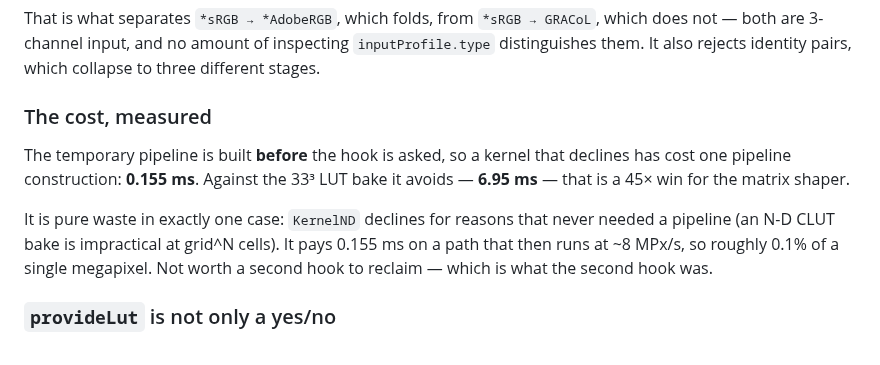
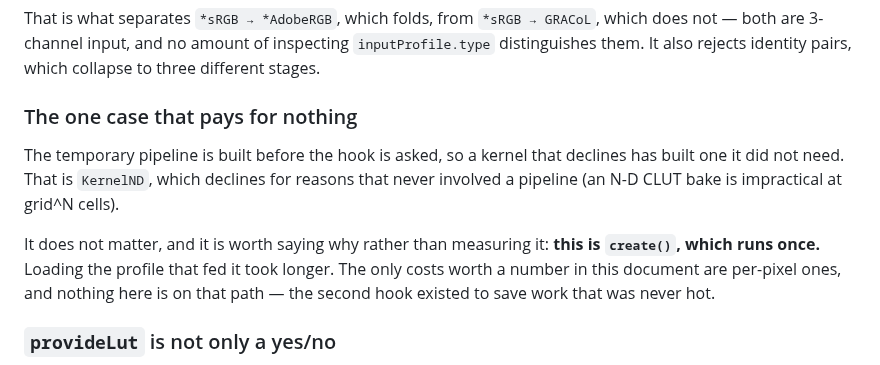
Before and after one commit to glennwilton/jsColorEngine, a Markdown page: docs/deepdive/KernelContract.md, the part around the change. Rendered like a GitHub page.

Commit message:
docs: cut the create()-time measurement from the LUT hook section
create() runs once per transform and is dwarfed by loading the profile that
fed it. Quoting 0.155 ms there implied it was a cost worth trading against,
which invited exactly the wrong kind of optimisation -- a second hook to save
work that was never hot. The section now says why the case does not matter
instead of how many microseconds it is.

Per-pixel numbers are the only ones this document should carry.

```diff
--- a/docs/deepdive/KernelContract.md
+++ b/docs/deepdive/KernelContract.md
@@ -338,17 +338,18 @@ That is what separates `*sRGB → *AdobeRGB`, which folds, from
 inspecting `inputProfile.type` distinguishes them. It also rejects identity
 pairs, which collapse to three different stages.
 
-### The cost, measured
+### The one case that pays for nothing
 
-The temporary pipeline is built **before** the hook is asked, so a kernel that
-declines has cost one pipeline construction: **0.155 ms**. Against the 33³ LUT
-bake it avoids — **6.95 ms** — that is a 45× win for the matrix shaper.
+The temporary pipeline is built before the hook is asked, so a kernel that
+declines has built one it did not need. That is `KernelND`, which declines for
+reasons that never involved a pipeline (an N-D CLUT bake is impractical at
+grid^N cells).
 
-It is pure waste in exactly one case: `KernelND` declines for reasons that
-never needed a pipeline (an N-D CLUT bake is impractical at grid^N cells). It
-pays 0.155 ms on a path that then runs at ~8 MPx/s, so roughly 0.1% of a single
-megapixel. Not worth a second hook to reclaim — which is what the second hook
-was.
+It does not matter, and it is worth saying why rather than measuring it:
+**this is `create()`, which runs once.** Loading the profile that fed it took
+longer. The only costs worth a number in this document are per-pixel ones, and
+nothing here is on that path — the second hook existed to save work that was
+never hot.
 
 ### `provideLut` is not only a yes/no
 
```
